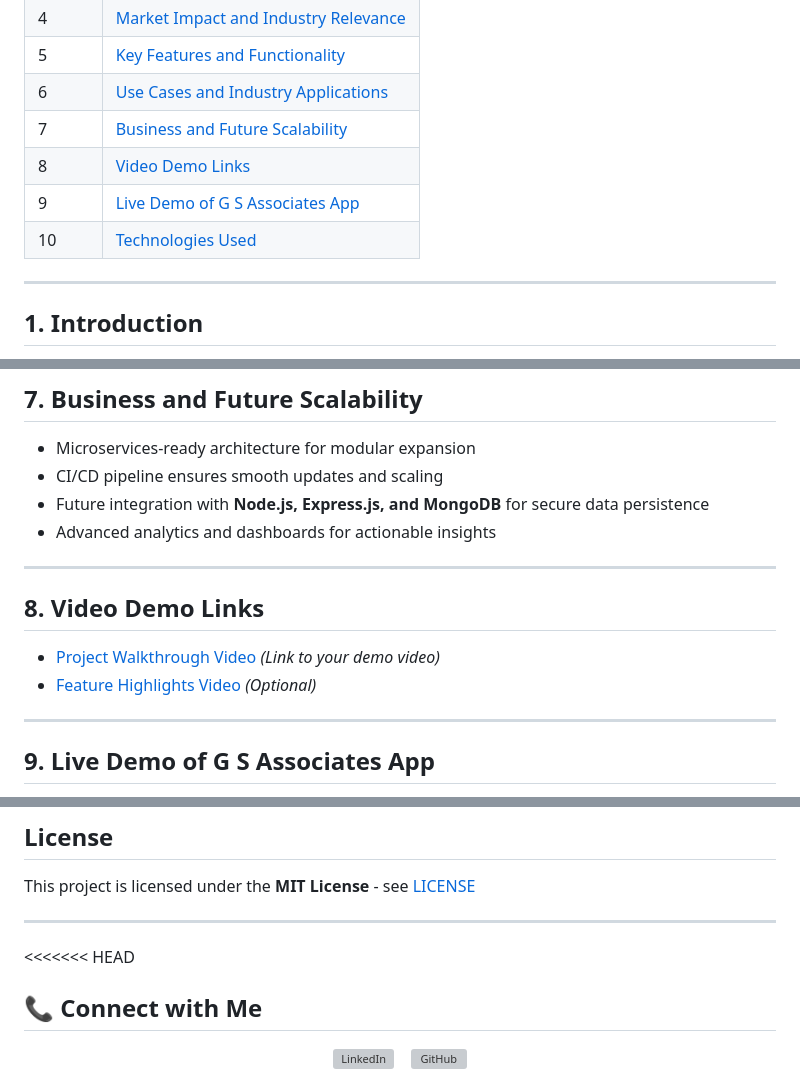
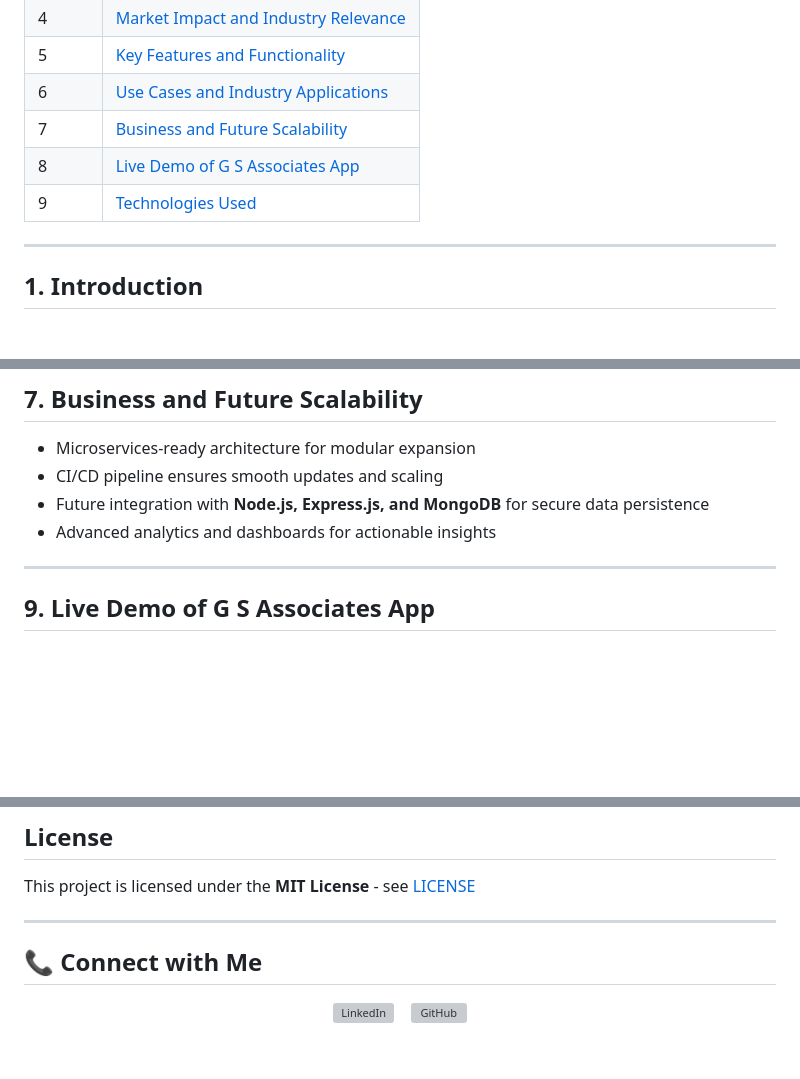
Before and after one commit to mdfaizaanalam/G-S-Associate, a Markdown page: README.md, 3 parts joined by grey strips. GitHub-like rendering; blank space fills up the shorter version; grey boxes are pictures that could not be loaded.

Commit message:
Initial Commit

```diff
--- a/README.md
+++ b/README.md
@@ -12,9 +12,8 @@
 | 5 | [Key Features and Functionality](#key-features-and-functionality) |
 | 6 | [Use Cases and Industry Applications](#use-cases-and-industry-applications) |
 | 7 | [Business and Future Scalability](#business-and-future-scalability) |
-| 8 | [Video Demo Links](#video-demo-links) |
-| 9 | [Live Demo of G S Associates App](#live-demo-of-g-s-associates-app) |
-| 10 | [Technologies Used](#technologies-used) |
+| 8 | [Live Demo of G S Associates App](#live-demo-of-g-s-associates-app) |
+| 9 | [Technologies Used](#technologies-used) |
 
 ---
 
@@ -92,12 +91,6 @@ G S Associates provides a **centralized, interactive, and intelligent financial
 - CI/CD pipeline ensures smooth updates and scaling
 - Future integration with **Node.js, Express.js, and MongoDB** for secure data persistence
 - Advanced analytics and dashboards for actionable insights
-
----
-
-## **8. Video Demo Links**
-- [Project Walkthrough Video](#) *(Link to your demo video)*
-- [Feature Highlights Video](#) *(Optional)*
 
 ---
 
@@ -234,7 +227,6 @@ This project is licensed under the **MIT License** - see [LICENSE](./LICENSE)
 
 ---
 
-<<<<<<< HEAD
 ## 📞 Connect with Me
 
 <p align="center">
```
